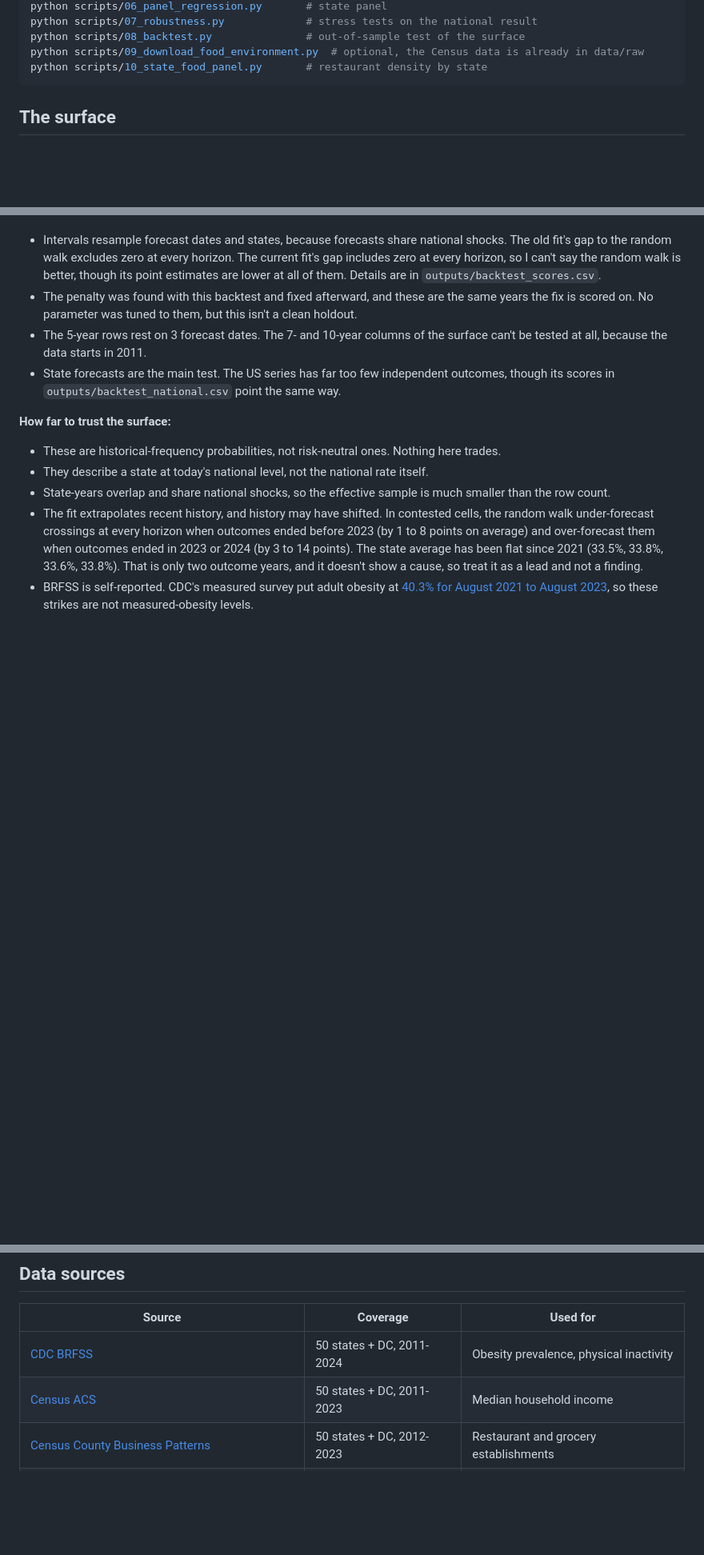
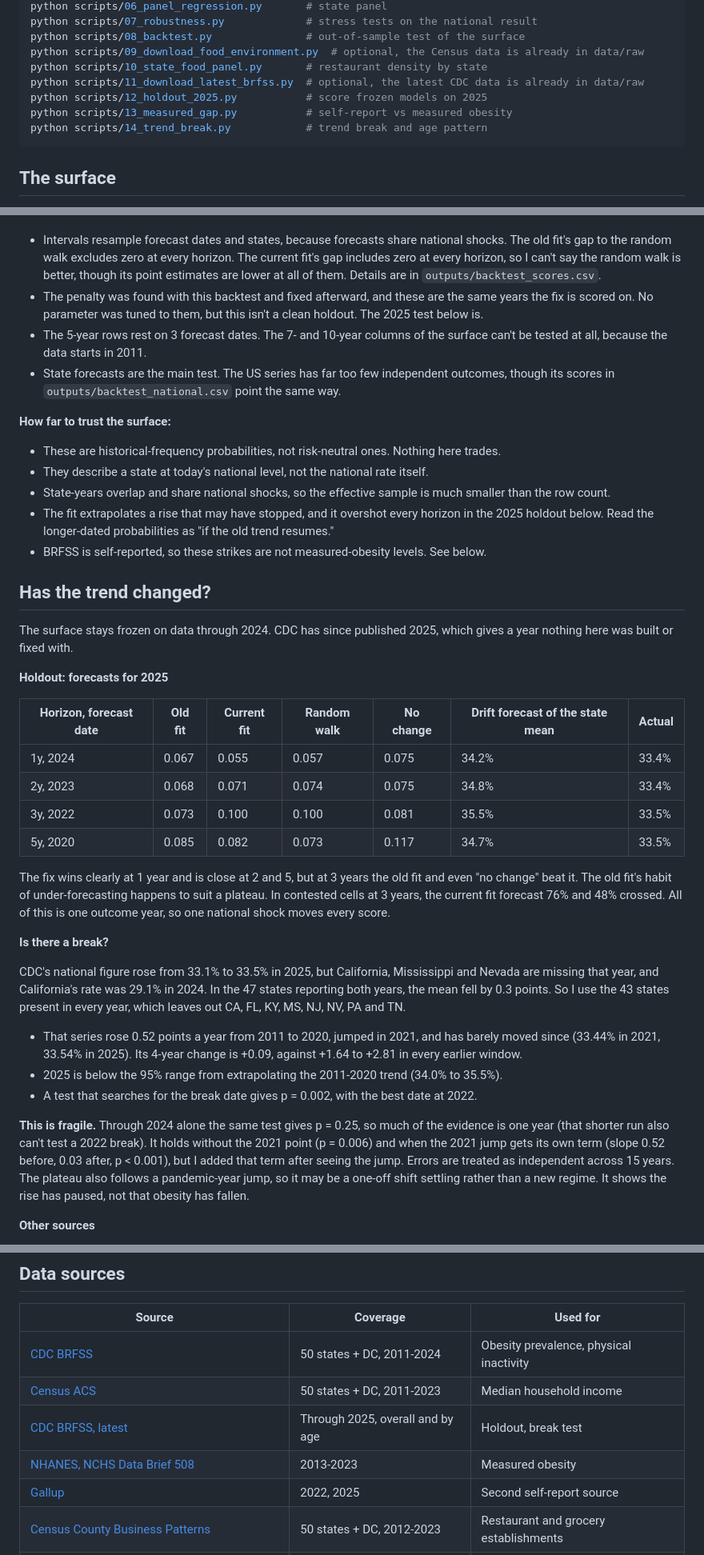
Before and after one commit to arnavnair229/obesity-vol-surface, a Markdown page: README.md, 3 parts joined by grey strips. Shown at 80% size. Drawn GitHub-style; blank space fills up the shorter version.

````diff
--- a/README.md
+++ b/README.md
@@ -18,6 +18,10 @@ python scripts/07_robustness.py             # stress tests on the national resul
 python scripts/08_backtest.py               # out-of-sample test of the surface
 python scripts/09_download_food_environment.py  # optional, the Census data is already in data/raw
 python scripts/10_state_food_panel.py       # restaurant density by state
+python scripts/11_download_latest_brfss.py  # optional, the latest CDC data is already in data/raw
+python scripts/12_holdout_2025.py           # score frozen models on 2025
+python scripts/13_measured_gap.py           # self-report vs measured obesity
+python scripts/14_trend_break.py            # trend break and age pattern
 ```
 
 ## The surface
@@ -93,7 +97,7 @@ At each forecast date, every model was fit only on pairs whose outcome was alrea
 **How to read this:**
 
 - Intervals resample forecast dates and states, because forecasts share national shocks. The old fit's gap to the random walk excludes zero at every horizon. The current fit's gap includes zero at every horizon, so I can't say the random walk is better, though its point estimates are lower at all of them. Details are in `outputs/backtest_scores.csv`.
-- The penalty was found with this backtest and fixed afterward, and these are the same years the fix is scored on. No parameter was tuned to them, but this isn't a clean holdout.
+- The penalty was found with this backtest and fixed afterward, and these are the same years the fix is scored on. No parameter was tuned to them, but this isn't a clean holdout. The 2025 test below is.
 - The 5-year rows rest on 3 forecast dates. The 7- and 10-year columns of the surface can't be tested at all, because the data starts in 2011.
 - State forecasts are the main test. The US series has far too few independent outcomes, though its scores in `outputs/backtest_national.csv` point the same way.
 
@@ -102,5 +106,33 @@ At each forecast date, every model was fit only on pairs whose outcome was alrea
 - These are historical-frequency probabilities, not risk-neutral ones. Nothing here trades.
 - They describe a state at today's national level, not the national rate itself.
 - State-years overlap and share national shocks, so the effective sample is much smaller than the row count.
-- The fit extrapolates recent history, and history may have shifted. In contested cells, the random walk under-forecast crossings at every horizon when outcomes ended before 2023 (by 1 to 8 points on average) and over-forecast them when outcomes ended in 2023 or 2024 (by 3 to 14 points). The state average has been flat since 2021 (33.5%, 33.8%, 33.6%, 33.8%). That is only two outcome years, and it doesn't show a cause, so treat it as a lead and not a finding.
-- BRFSS is self-reported. CDC's measured survey put adult obesity at [40.3% for August 2021 to August 2023](https://www.cdc.gov/nchs/products/databriefs/db508.htm), so these strikes are not measured-obesity levels.
+- The fit extrapolates a rise that may have stopped, and it overshot every horizon in the 2025 holdout below. Read the longer-dated probabilities as "if the old trend resumes."
+- BRFSS is self-reported, so these strikes are not measured-obesity levels. See below.
+
+## Has the trend changed?
+
+The surface stays frozen on data through 2024. CDC has since published 2025, which gives a year nothing here was built or fixed with.
+
+**Holdout: forecasts for 2025**
+
+| Horizon, forecast date | Old fit | Current fit | Random walk | No change | Drift forecast of the state mean | Actual |
+|---|---|---|---|---|---|---|
+| 1y, 2024 | 0.067 | 0.055 | 0.057 | 0.075 | 34.2% | 33.4% |
+| 2y, 2023 | 0.068 | 0.071 | 0.074 | 0.075 | 34.8% | 33.4% |
+| 3y, 2022 | 0.073 | 0.100 | 0.100 | 0.081 | 35.5% | 33.5% |
+| 5y, 2020 | 0.085 | 0.082 | 0.073 | 0.117 | 34.7% | 33.5% |
+
+The fix wins clearly at 1 year and is close at 2 and 5, but at 3 years the old fit and even "no change" beat it. The old fit's habit of under-forecasting happens to suit a plateau. In contested cells at 3 years, the current fit forecast 76% and 48% crossed. All of this is one outcome year, so one national shock moves every score.
+
+**Is there a break?**
+
+CDC's national figure rose from 33.1% to 33.5% in 2025, but California, Mississippi and Nevada are missing that year, and California's rate was 29.1% in 2024. In the 47 states reporting both years, the mean fell by 0.3 points. So I use the 43 states present in every year, which leaves out CA, FL, KY, MS, NJ, NV, PA and TN.
+
+- That series rose 0.52 points a year from 2011 to 2020, jumped in 2021, and has barely moved since (33.44% in 2021, 33.54% in 2025). Its 4-year change is +0.09, against +1.64 to +2.81 in every earlier window.
+- 2025 is below the 95% range from extrapolating the 2011-2020 trend (34.0% to 35.5%).
+- A test that searches for the break date gives p = 0.002, with the best date at 2022.
+
+**This is fragile.** Through 2024 alone the same test gives p = 0.25, so much of the evidence is one year (that shorter run also can't test a 2022 break). It holds without the 2021 point (p = 0.006) and when the 2021 jump gets its own term (slope 0.52 before, 0.03 after, p < 0.001), but I added that term after seeing the jump. Errors are treated as independent across 15 years. The plateau also follows a pandemic-year jump, so it may be a one-off shift settling rather than a new regime. It shows the rise has paused, not that obesity has fallen.
+
+**Other sources**
+
@@ -154,6 +221,9 @@ Limits: establishment counts aren't what people eat, density barely changes year
 |---|---|---|
 | [CDC BRFSS](https://data.cdc.gov/resource/hn4x-zwk7) | 50 states + DC, 2011-2024 | Obesity prevalence, physical inactivity |
 | [Census ACS](https://api.census.gov/) | 50 states + DC, 2011-2023 | Median household income |
+| [CDC BRFSS, latest](https://data.cdc.gov/resource/hn4x-zwk7) | Through 2025, overall and by age | Holdout, break test |
+| [NHANES, NCHS Data Brief 508](https://www.cdc.gov/nchs/products/databriefs/db508.htm) | 2013-2023 | Measured obesity |
+| [Gallup](https://news.gallup.com/poll/696599/obesity-rate-declining.aspx) | 2022, 2025 | Second self-report source |
 | [Census County Business Patterns](https://www2.census.gov/programs-surveys/cbp/datasets/) | 50 states + DC, 2012-2023 | Restaurant and grocery establishments |
 | [Census population estimates](https://www2.census.gov/programs-surveys/popest/datasets/) | 50 states + DC, 2012-2023 | Per-capita density |
 | [USDA ERS Sugar & Sweeteners](https://www.ers.usda.gov/data-products/sugar-and-sweeteners-yearbook-tables/) | 1966-2024 | Caloric sweeteners |
````
Also changed, not shown: other parts of README.md (+39 -0 lines), outputs/three_measures.png (added), 12 other files.
